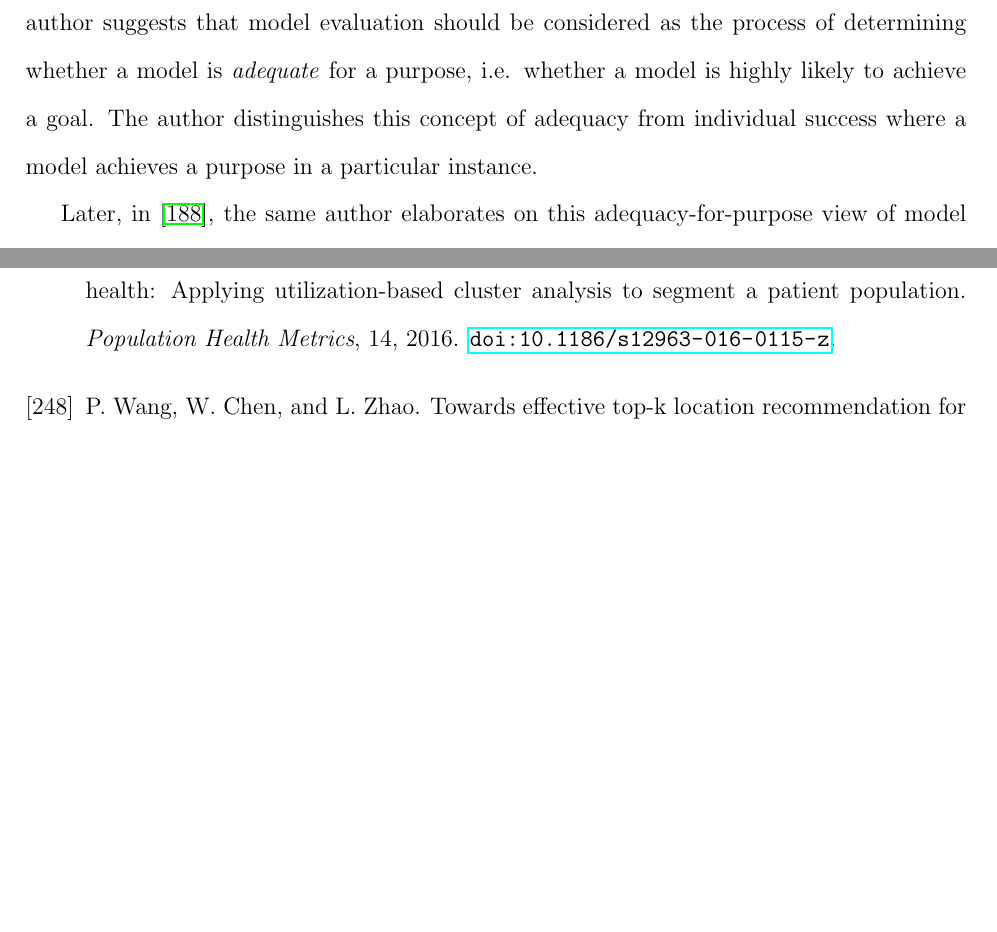
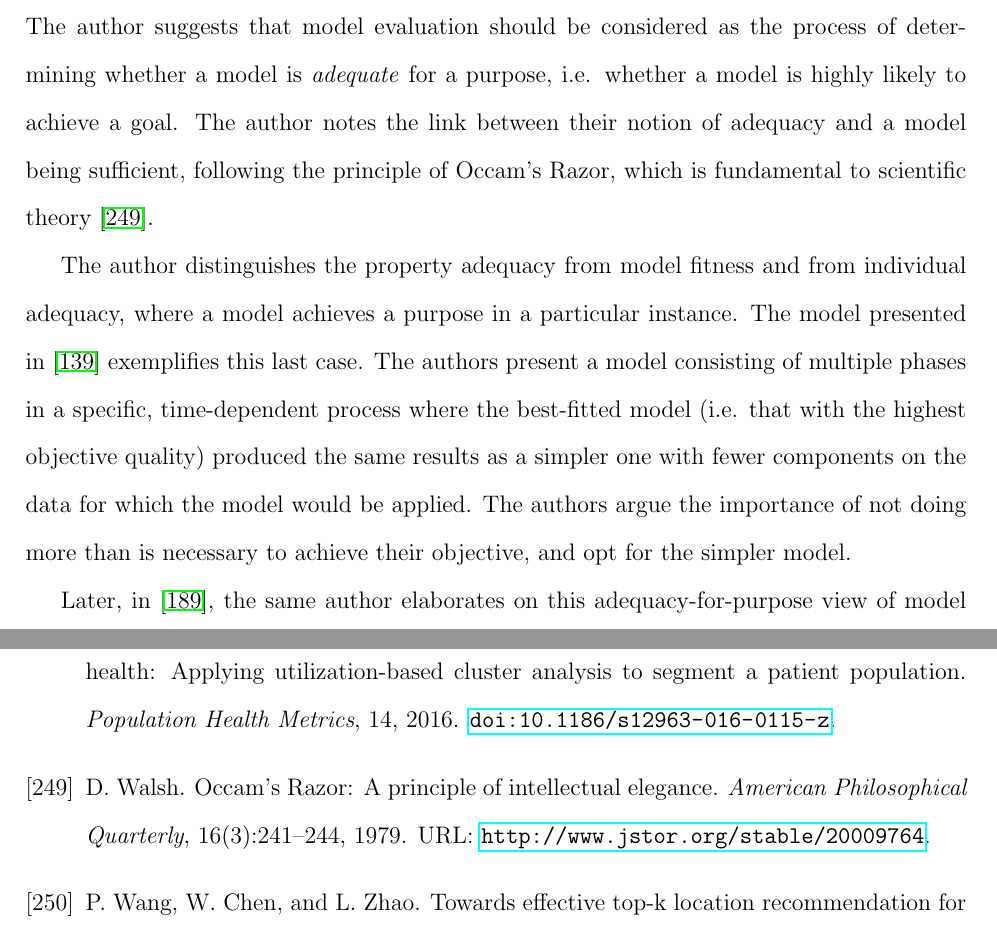
Before and after one commit to daffidwilde/literature-review, a LaTeX document (main.tex, which reads sec/review.tex): two parts of pages 27 and 70 of 74 before the commit and two parts of pages 27 and 71 of 74 after it, joined at a grey line, cut so that both start at the same text, the shorter picture padded with empty space. Compiled offline with pdfLaTeX.

Commit message:
Add adequacy example paragraph.

```diff
--- a/sec/review.tex
+++ b/sec/review.tex
@@ -803,8 +803,19 @@ goal; earlier and more contemporary works concur with this
 definition~\cite{Baumberger2017,Caswell1976,Currie2017}. The author suggests
 that model evaluation should be considered as the process of determining whether
 a model is \emph{adequate} for a purpose, i.e. whether a model is highly likely
-to achieve a goal. The author distinguishes this concept of adequacy from
-individual success where a model achieves a purpose in a particular instance.
+to achieve a goal. The author notes the link between their notion of adequacy
+and a model being sufficient, following the principle of Occam's Razor, which is
+fundamental to scientific theory~\cite{Walsh1979}.
+
+The author distinguishes the property adequacy from model fitness and from
+individual adequacy, where a model achieves a purpose in a particular instance.
+The model presented in~\cite{Knight2012} exemplifies this last case. The authors
+present a model consisting of multiple phases in a specific, time-dependent
+process where the best-fitted model (i.e. that with the highest objective
+quality) produced the same results as a simpler one with fewer components on the
+data for which the model would be applied. The authors argue the importance of
+not doing more than is necessary to achieve their objective, and opt for the
+simpler model.
 
 Later, in~\cite{Parker2020}, the same author elaborates on this
 adequacy-for-purpose view of model evaluation, highlighting the contrasts
```
Also changed, not shown: bibliography.bib (+25 -0 lines).
